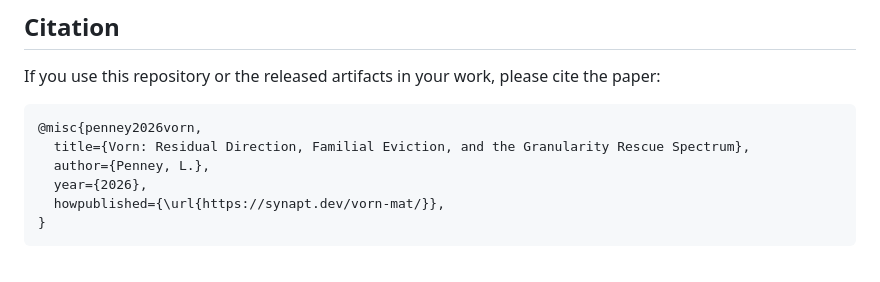
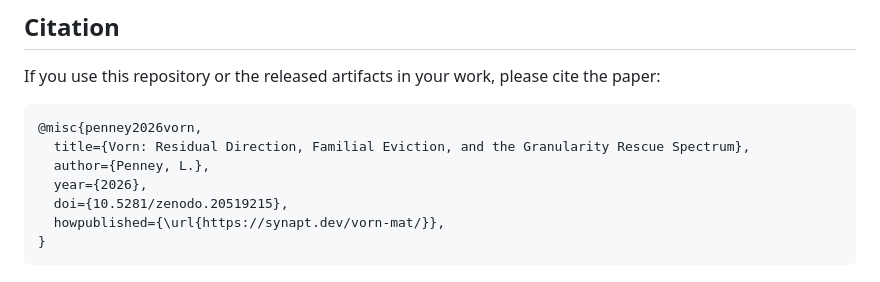
Before and after one commit to synapt-dev/vorn-mat, a Markdown page: README.md, the part around one of its changes. Rendered like a GitHub page.

````diff
--- a/README.md
+++ b/README.md
@@ -264,6 +266,7 @@ If you use this repository or the released artifacts in your work, please cite t
   title={Vorn: Residual Direction, Familial Eviction, and the Granularity Rescue Spectrum},
   author={Penney, L.},
   year={2026},
+  doi={10.5281/zenodo.20519215},
   howpublished={\url{https://synapt.dev/vorn-mat/}},
 }
 ```
````
Also changed, not shown: other parts of README.md (+2 -0 lines).
